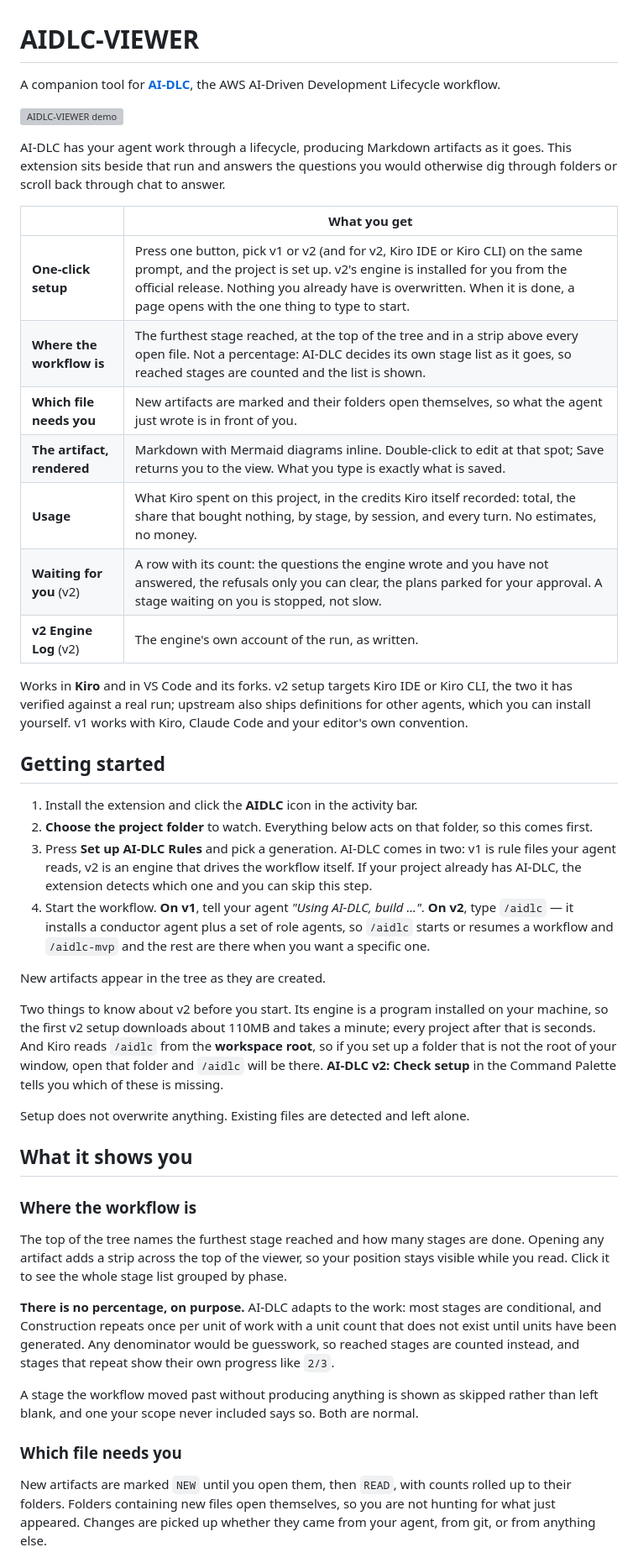
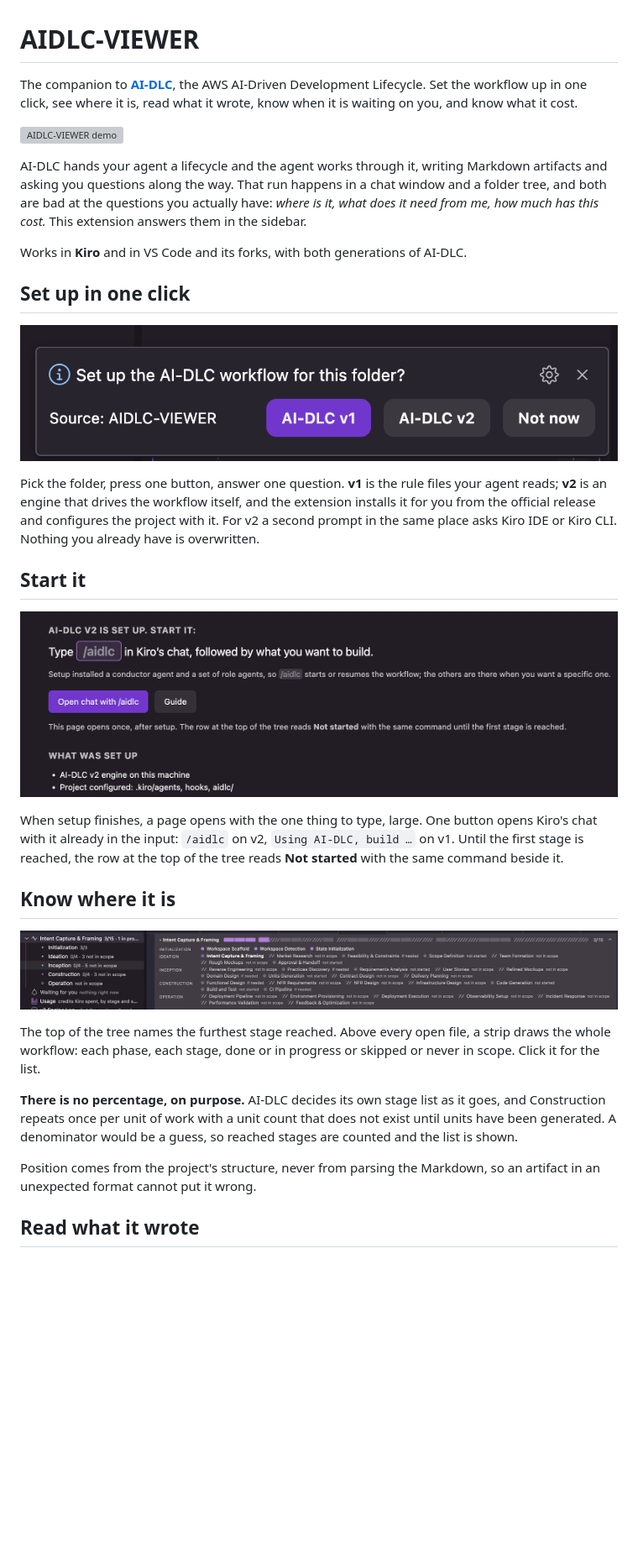
Before and after one commit to jikang-jeong/aidlc-viewer-extension, a Markdown page: README.md, the part around one of its changes. Shown at 84% size. GitHub-like rendering; pictures changed too: media/lets_start_ai-dlc.png (added), media/setup_aidlc.png (added), media/whereami_in_ai-dlc-phase.png (added); blank space fills up the shorter version; grey boxes are pictures that could not be loaded.

```diff
--- a/README.md
+++ b/README.md
@@ -1,46 +1,34 @@
 # AIDLC-VIEWER
 
-A companion tool for **[AI-DLC](https://github.com/awslabs/aidlc-workflows)**, the AWS AI-Driven Development Lifecycle workflow.
+The companion to **[AI-DLC](https://github.com/awslabs/aidlc-workflows)**, the AWS AI-Driven Development Lifecycle. Set the workflow up in one click, see where it is, read what it wrote, know when it is waiting on you, and know what it cost.
 
 ![AIDLC-VIEWER demo](https://github.com/jikang-jeong/aidlc-viewer-extension/raw/main/media/merged.gif)
 
-AI-DLC has your agent work through a lifecycle, producing Markdown artifacts as it goes. This extension sits beside that run and answers the questions you would otherwise dig through folders or scroll back through chat to answer.
+AI-DLC hands your agent a lifecycle and the agent works through it, writing Markdown artifacts and asking you questions along the way. That run happens in a chat window and a folder tree, and both are bad at the questions you actually have: *where is it, what does it need from me, how much has this cost.* This extension answers them in the sidebar.
 
-| | What you get |
-| --- | --- |
-| **One-click setup** | Press one button, pick v1 or v2 (and for v2, Kiro IDE or Kiro CLI) on the same prompt, and the project is set up. v2's engine is installed for you from the official release. Nothing you already have is overwritten. When it is done, a page opens with the one thing to type to start. |
-| **Where the workflow is** | The furthest stage reached, at the top of the tree and in a strip above every open file. Not a percentage: AI-DLC decides its own stage list as it goes, so reached stages are counted and the list is shown. |
-| **Which file needs you** | New artifacts are marked and their folders open themselves, so what the agent just wrote is in front of you. |
-| **The artifact, rendered** | Markdown with Mermaid diagrams inline. Double-click to edit at that spot; Save returns you to the view. What you type is exactly what is saved. |
-| **Usage** | What Kiro spent on this project, in the credits Kiro itself recorded: total, the share that bought nothing, by stage, by session, and every turn. No estimates, no money. |
-| **Waiting for you** (v2) | A row with its count: the questions the engine wrote and you have not answered, the refusals only you can clear, the plans parked for your approval. A stage waiting on you is stopped, not slow. |
-| **v2 Engine Log** (v2) | The engine's own account of the run, as written. |
+Works in **Kiro** and in VS Code and its forks, with both generations of AI-DLC.
 
-Works in **Kiro** and in VS Code and its forks. v2 setup targets Kiro IDE or Kiro CLI, the two it has verified against a real run; upstream also ships definitions for other agents, which you can install yourself. v1 works with Kiro, Claude Code and your editor's own convention.
+## Set up in one click
 
-## Getting started
+![One toast asks which generation](https://github.com/jikang-jeong/aidlc-viewer-extension/raw/main/media/setup_aidlc.png)
 
-1. Install the extension and click the **AIDLC** icon in the activity bar.
-2. **Choose the project folder** to watch. Everything below acts on that folder, so this comes first.
-3. Press **Set up AI-DLC Rules** and pick a generation. AI-DLC comes in two: v1 is rule files your agent reads, v2 is an engine that drives the workflow itself. If your project already has AI-DLC, the extension detects which one and you can skip this step.
-4. Start the workflow. **On v1**, tell your agent *"Using AI-DLC, build ..."*. **On v2**, type `/aidlc` — it installs a conductor agent plus a set of role agents, so `/aidlc` starts or resumes a workflow and `/aidlc-mvp` and the rest are there when you want a specific one.
+Pick the folder, press one button, answer one question. **v1** is the rule files your agent reads; **v2** is an engine that drives the workflow itself, and the extension installs it for you from the official release and configures the project with it. For v2 a second prompt in the same place asks Kiro IDE or Kiro CLI. Nothing you already have is overwritten.
 
-New artifacts appear in the tree as they are created.
+## Start it
 
-Two things to know about v2 before you start. Its engine is a program installed on your machine, so the first v2 setup downloads about 110MB and takes a minute; every project after that is seconds. And Kiro reads `/aidlc` from the **workspace root**, so if you set up a folder that is not the root of your window, open that folder and `/aidlc` will be there. **AI-DLC v2: Check setup** in the Command Palette tells you which of these is missing.
+![The start page, with the one thing to type](https://github.com/jikang-jeong/aidlc-viewer-extension/raw/main/media/lets_start_ai-dlc.png)
 
-Setup does not overwrite anything. Existing files are detected and left alone.
+When setup finishes, a page opens with the one thing to type, large. One button opens Kiro's chat with it already in the input: `/aidlc` on v2, `Using AI-DLC, build …` on v1. Until the first stage is reached, the row at the top of the tree reads **Not started** with the same command beside it.
 
-## What it shows you
+## Know where it is
 
-### Where the workflow is
+![The tree and the strip, five phases, every stage](https://github.com/jikang-jeong/aidlc-viewer-extension/raw/main/media/whereami_in_ai-dlc-phase.png)
 
-The top of the tree names the furthest stage reached and how many stages are done. Opening any artifact adds a strip across the top of the viewer, so your position stays visible while you read. Click it to see the whole stage list grouped by phase.
+The top of the tree names the furthest stage reached. Above every open file, a strip draws the whole workflow: each phase, each stage, done or in progress or skipped or never in scope. Click it for the list.
 
-**There is no percentage, on purpose.** AI-DLC adapts to the work: most stages are conditional, and Construction repeats once per unit of work with a unit count that does not exist until units have been generated. Any denominator would be guesswork, so reached stages are counted instead, and stages that repeat show their own progress like `2/3`.
+**There is no percentage, on purpose.** AI-DLC decides its own stage list as it goes, and Construction repeats once per unit of work with a unit count that does not exist until units have been generated. A denominator would be a guess, so reached stages are counted and the list is shown.
 
-A stage the workflow moved past without producing anything is shown as skipped rather than left blank, and one your scope never included says so. Both are normal.
-### Which file needs you
+Position comes from the project's structure, never from parsing the Markdown, so an artifact in an unexpected format cannot put it wrong.
 
-New artifacts are marked `NEW` until you open them, then `READ`, with counts rolled up to their folders. Folders containing new files open themselves, so you are not hunting for what just appeared. Changes are picked up whether they came from your agent, from git, or from anything else.
+## Read what it wrote
 
```
Also changed, not shown: other parts of README.md (+20 -28 lines), media/ai-dlc_viewer.png (added), media/credit_token.png (added), 3 other files.
